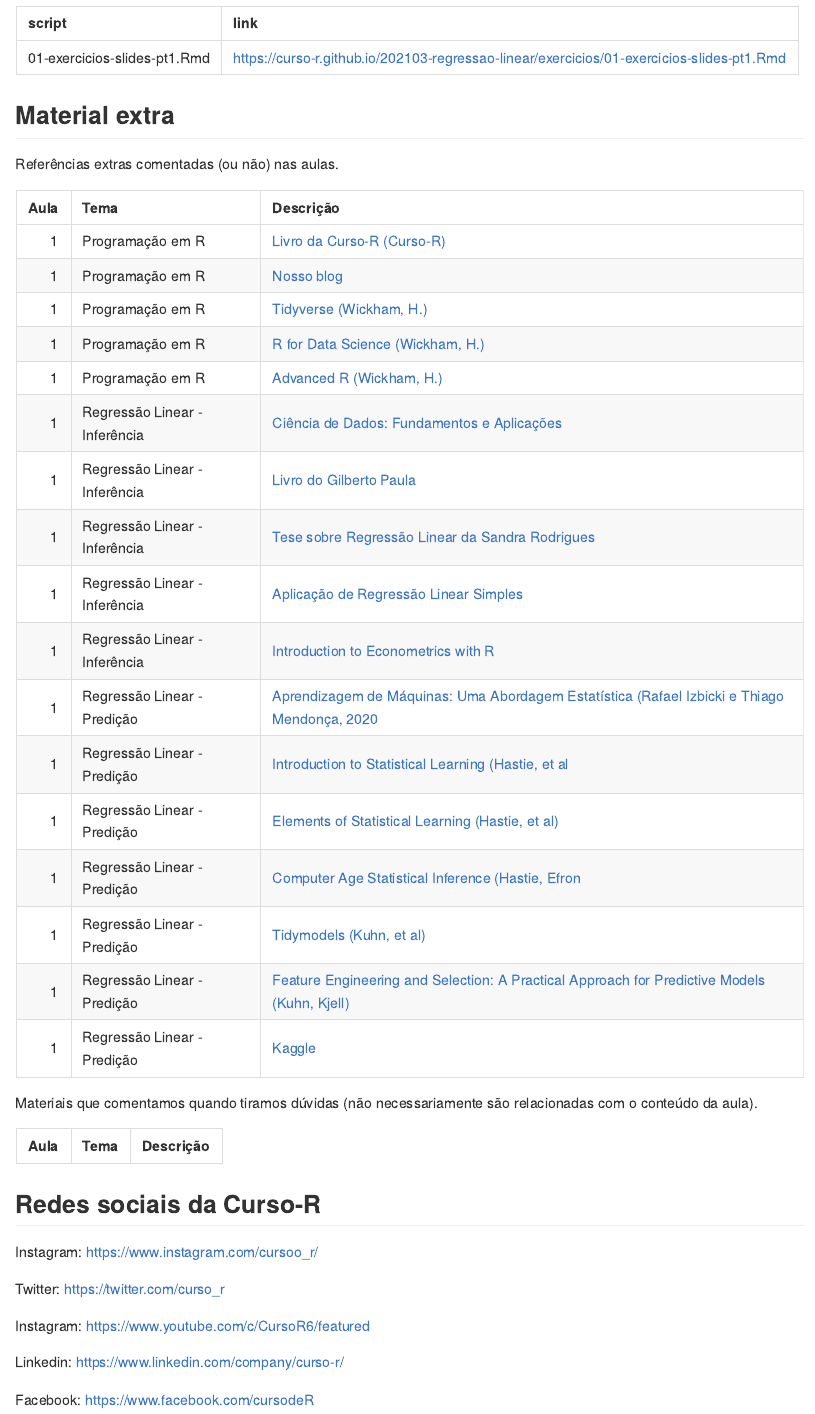
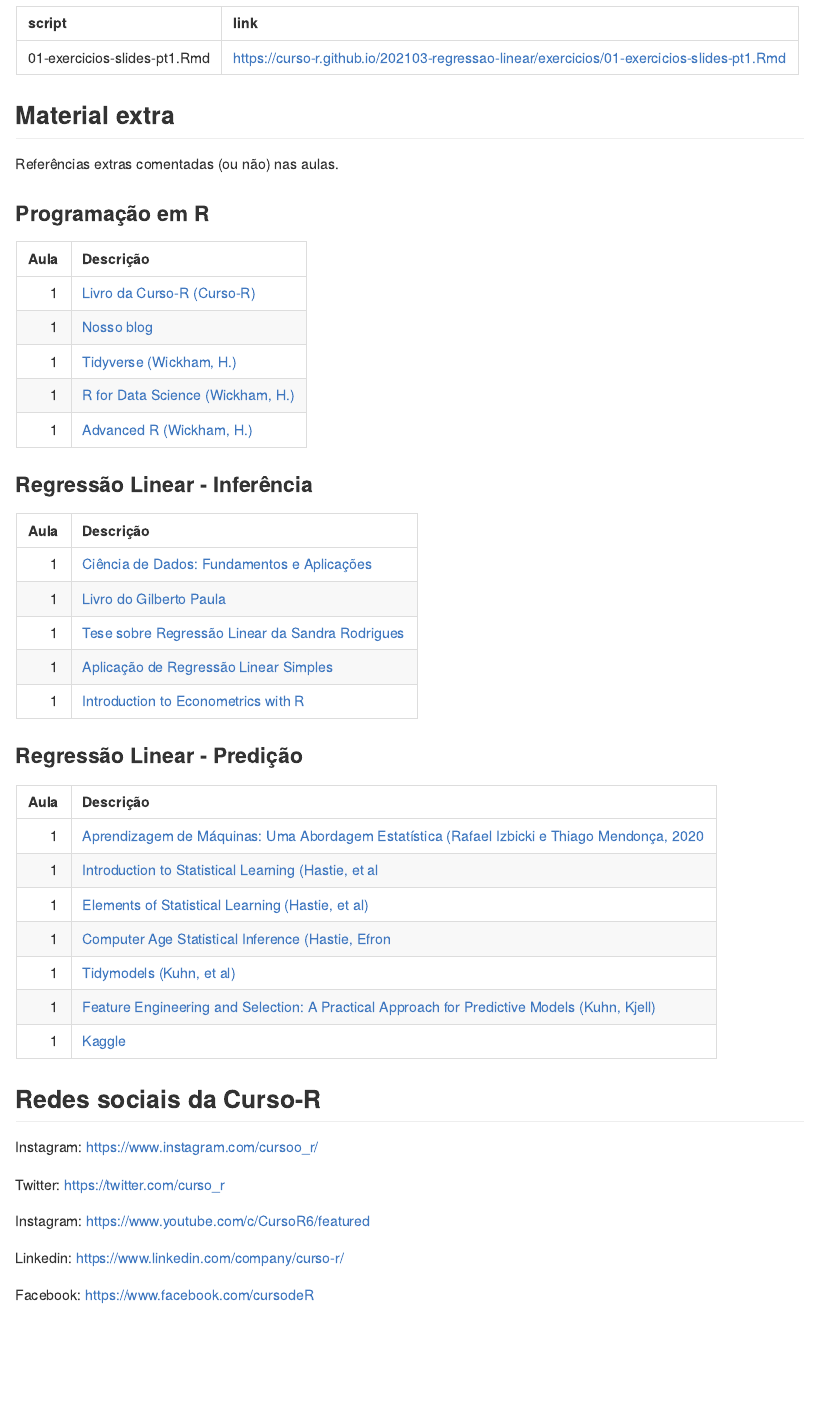
Before and after one commit to curso-r/202103-regressao-linear, an R Markdown document (README.Rmd): the page in a window 1100 px wide, from 920 px down. Rendered offline with R 4.5, knitr and Pandoc, with nearby package versions; some code elsewhere in the file could not run offline.

Commit message:
arrumando referencias

````diff
--- a/README.Rmd
+++ b/README.Rmd
@@ -84,23 +84,38 @@ knitr::kable(
 
 Referências extras comentadas (ou não) nas aulas.
 
-```{r}
-readxl::read_excel("referencias_extras.xlsx") %>%
-  dplyr::filter(aula <= num_aula, tema != "Conversa/Dúvidas") %>%
-  dplyr::mutate(link = glue::glue("[{desc}]({url})")) %>%
-  dplyr::select(-desc, -url) %>%
-  dplyr::arrange(num_aula) %>%
-  knitr::kable(col.names = c("Aula", "Tema", "Descrição"))
-```
-
-Materiais que comentamos quando tiramos dúvidas (não necessariamente são relacionadas com o conteúdo da aula).
+### Programação em R
 
 ```{r}
 readxl::read_excel("referencias_extras.xlsx") %>%
-  dplyr::filter(aula <= num_aula, tema == "Conversa/Dúvidas") %>%
+  dplyr::filter(aula <= num_aula, tema == "Programação em R") %>%
   dplyr::mutate(link = glue::glue("[{desc}]({url})")) %>%
-  dplyr::select(-desc, -url) %>%
-  knitr::kable(col.names = c("Aula", "Tema", "Descrição"))
+  dplyr::select(-desc, -url, -tema) %>%
+  dplyr::arrange(num_aula) %>%
+  knitr::kable(col.names = c("Aula", "Descrição"))
+```
+
+
+### Regressão Linear - Inferência
+
+```{r}
+readxl::read_excel("referencias_extras.xlsx") %>%
+  dplyr::filter(aula <= num_aula, tema == "Regressão Linear - Inferência") %>%
+  dplyr::mutate(link = glue::glue("[{desc}]({url})")) %>%
+  dplyr::select(-desc, -url, -tema) %>%
+  dplyr::arrange(num_aula) %>%
+  knitr::kable(col.names = c("Aula", "Descrição"))
+```
+
+### Regressão Linear - Predição
+
+```{r}
+readxl::read_excel("referencias_extras.xlsx") %>%
+  dplyr::filter(aula <= num_aula, tema == "Regressão Linear - Predição") %>%
+  dplyr::mutate(link = glue::glue("[{desc}]({url})")) %>%
+  dplyr::select(-desc, -url, -tema) %>%
+  dplyr::arrange(num_aula) %>%
+  knitr::kable(col.names = c("Aula", "Descrição"))
 ```
 
 
````
Also changed, not shown: README.md.
